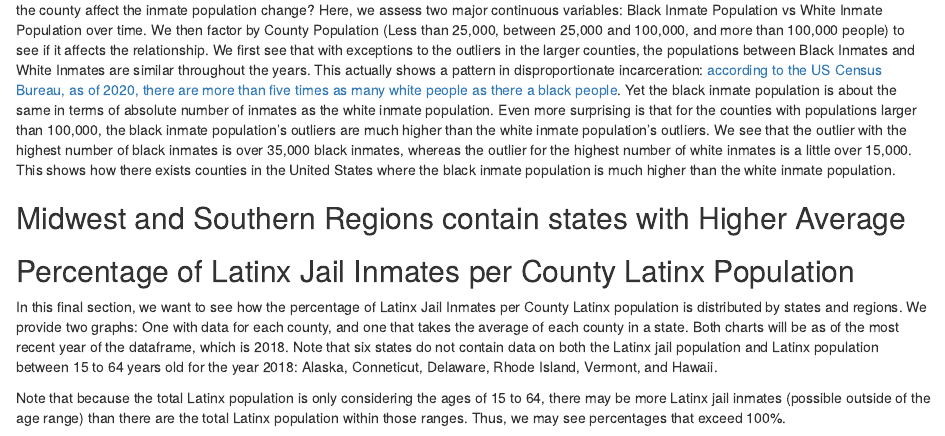
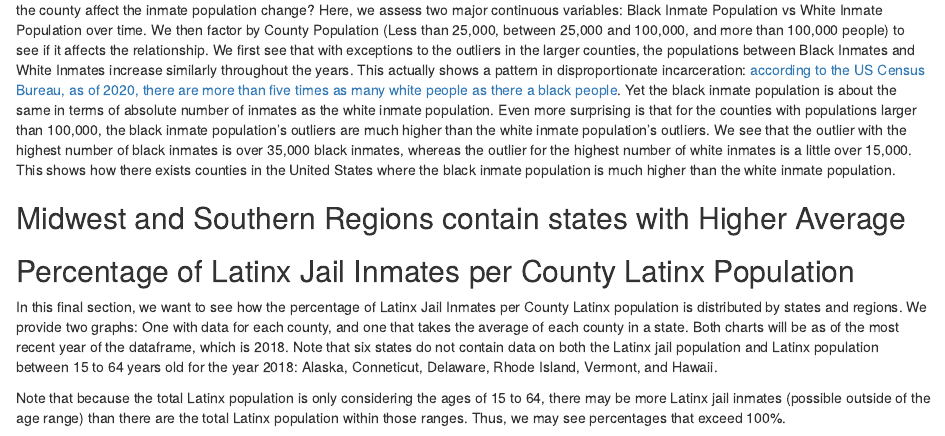
Before and after one commit to info201b-au2022/a4-Sean-Lee6, an R Markdown document (docs/index.Rmd): the page in a window 1100 px wide, from 2010 px down. Rendered offline with R 4.5, knitr and Pandoc, with nearby package versions; some code elsewhere in the file could not run offline.

Commit message:
Actual Final Touches

````diff
--- a/docs/index.Rmd
+++ b/docs/index.Rmd
@@ -64,7 +64,7 @@ plot_jail_black_county()
 plot_jail_white_county()
 ```
 
-For this section, we now ask a few questions: How has the Black Inmate and White Inmate Population change over time? Does the population of the county affect the inmate population change? Here, we assess two major continuous variables: Black Inmate Population vs White Inmate Population over time. We then factor by County Population (Less than 25,000, between 25,000 and 100,000, and more than 100,000 people) to see if it affects the relationship. We first see that with exceptions to the outliers in the larger counties, the populations between Black Inmates and White Inmates are similar throughout the years. This actually shows a pattern in disproportionate incarceration: [according to the US Census Bureau, as of 2020, there are more than five times as many white people as there a black people](https://www.census.gov/quickfacts/fact/table/US/RHI225221#RHI225221). Yet the black inmate population is about the same in terms of absolute number of inmates as the white inmate population. Even more surprising is that for the counties with populations larger than 100,000, the black inmate population's outliers are much higher than the white inmate population's outliers. We see that the outlier with the highest number of black inmates is over 35,000 black inmates, whereas the outlier for the highest number of white inmates is a little over 15,000. This shows how there exists counties in the United States where the black inmate population is much higher than the white inmate population.
+For this section, we now ask a few questions: How has the Black Inmate and White Inmate Population change over time? Does the population of the county affect the inmate population change? Here, we assess two major continuous variables: Black Inmate Population vs White Inmate Population over time. We then factor by County Population (Less than 25,000, between 25,000 and 100,000, and more than 100,000 people) to see if it affects the relationship. We first see that with exceptions to the outliers in the larger counties, the populations between Black Inmates and White Inmates increase similarly throughout the years. This actually shows a pattern in disproportionate incarceration: [according to the US Census Bureau, as of 2020, there are more than five times as many white people as there a black people](https://www.census.gov/quickfacts/fact/table/US/RHI225221#RHI225221). Yet the black inmate population is about the same in terms of absolute number of inmates as the white inmate population. Even more surprising is that for the counties with populations larger than 100,000, the black inmate population's outliers are much higher than the white inmate population's outliers. We see that the outlier with the highest number of black inmates is over 35,000 black inmates, whereas the outlier for the highest number of white inmates is a little over 15,000. This shows how there exists counties in the United States where the black inmate population is much higher than the white inmate population.
 
 ## Midwest and Southern Regions contain states with Higher Average
 ## Percentage of Latinx Jail Inmates per County Latinx Population
````
Also changed, not shown: 1 other file.
